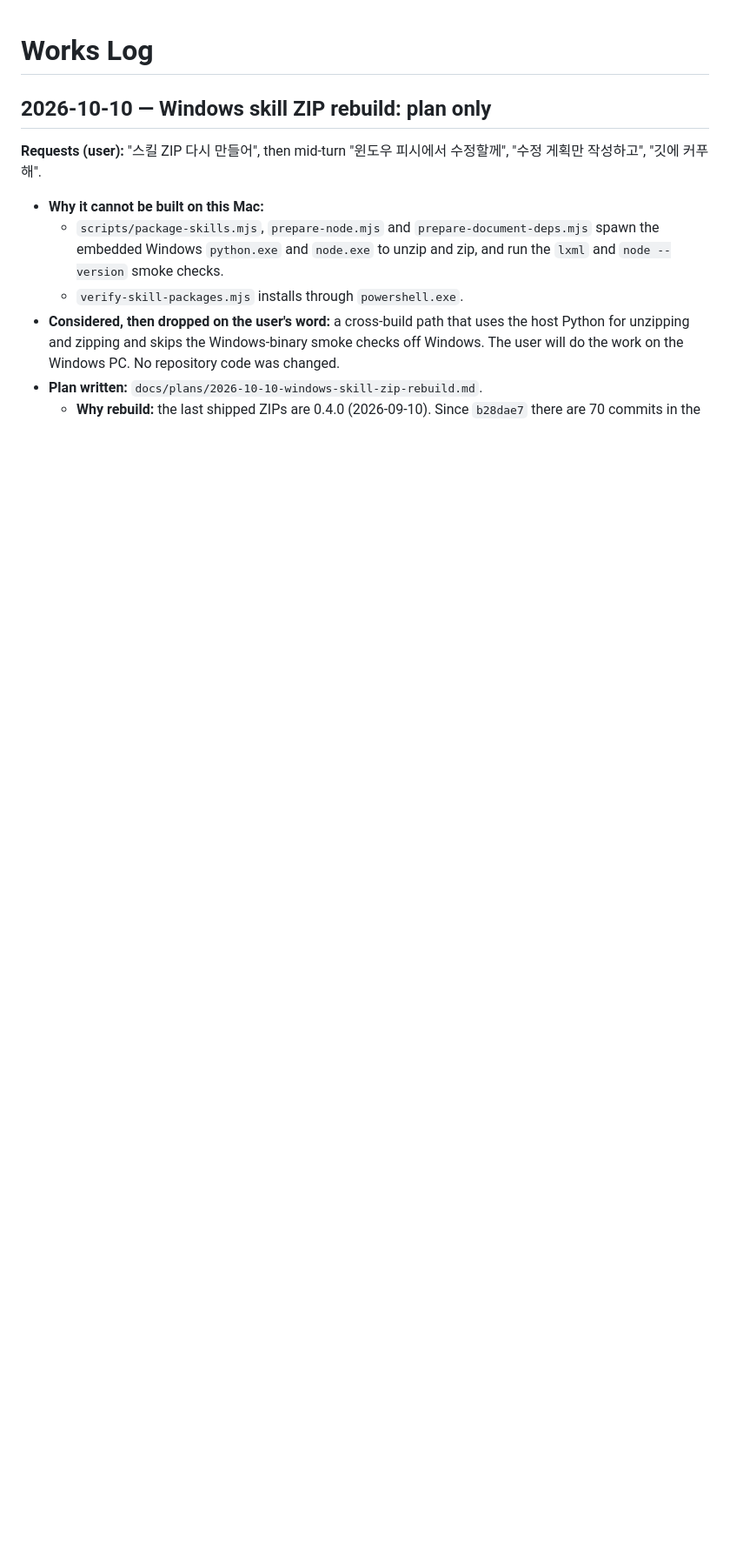
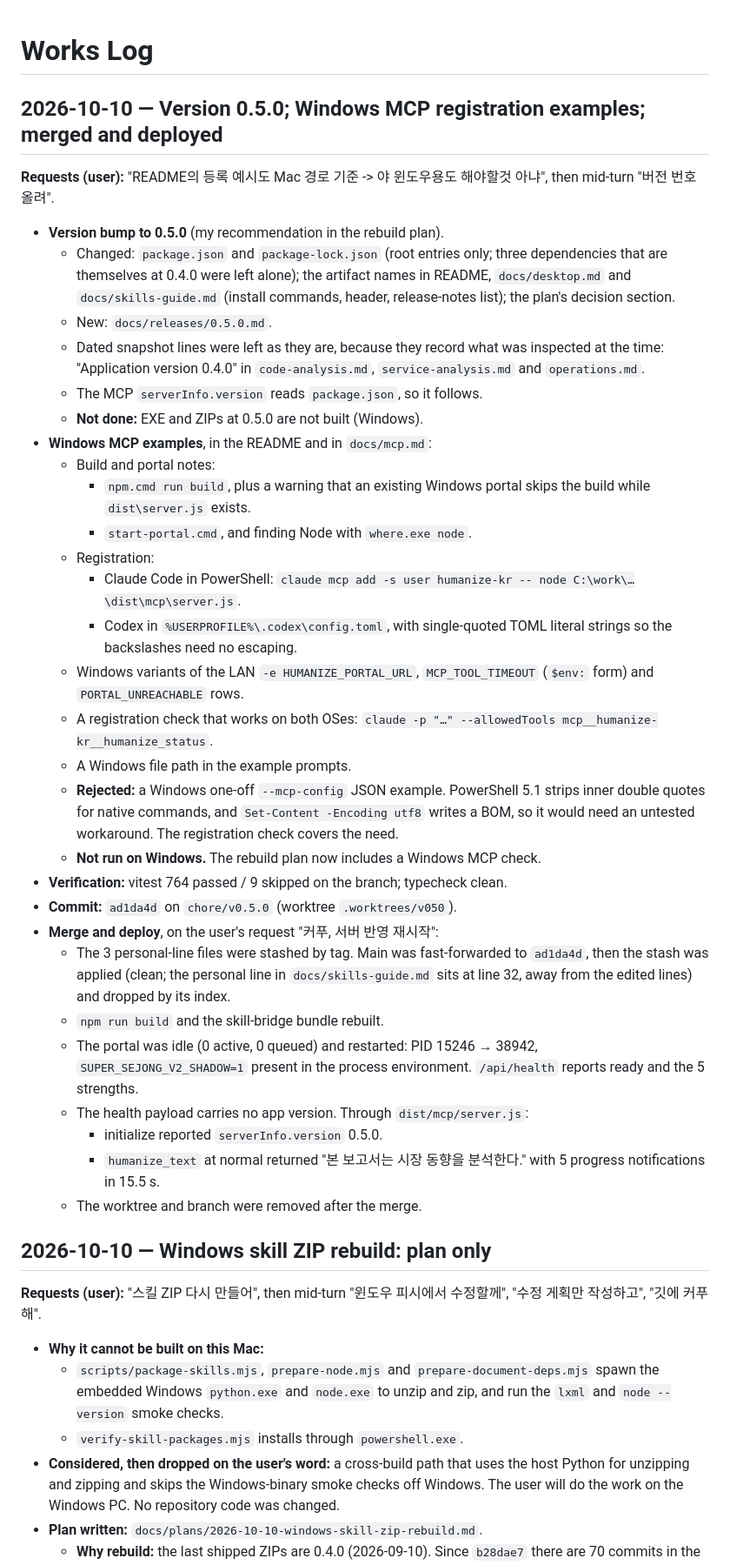
Before and after one commit to himangga01/ai-text-makes-likes-human, a Markdown page: works-log.md, the part around the change. Shown at 87% size. Drawn GitHub-style; blank space fills up the shorter version.

Commit message:
docs: log version 0.5.0, the Windows MCP examples and the deployment
Co-Authored-By: Claude Opus 5.5 <noreply@anthropic.com>

```diff
--- a/works-log.md
+++ b/works-log.md
@@ -1,4 +1,37 @@
 # Works Log
+
+## 2026-10-10 — Version 0.5.0; Windows MCP registration examples; merged and deployed
+
+**Requests (user):** "README의 등록 예시도 Mac 경로 기준 -> 야 윈도우용도 해야할것 아냐", then mid-turn "버전 번호 올려".
+
+- **Version bump to 0.5.0** (my recommendation in the rebuild plan).
+  - Changed: `package.json` and `package-lock.json` (root entries only; three dependencies that are themselves at 0.4.0 were left alone); the artifact names in README, `docs/desktop.md` and `docs/skills-guide.md` (install commands, header, release-notes list); the plan's decision section.
+  - New: `docs/releases/0.5.0.md`.
+  - Dated snapshot lines were left as they are, because they record what was inspected at the time: "Application version 0.4.0" in `code-analysis.md`, `service-analysis.md` and `operations.md`.
+  - The MCP `serverInfo.version` reads `package.json`, so it follows.
+  - **Not done:** EXE and ZIPs at 0.5.0 are not built (Windows).
+- **Windows MCP examples**, in the README and in `docs/mcp.md`:
+  - Build and portal notes:
+    - `npm.cmd run build`, plus a warning that an existing Windows portal skips the build while `dist\server.js` exists.
+    - `start-portal.cmd`, and finding Node with `where.exe node`.
+  - Registration:
+    - Claude Code in PowerShell: `claude mcp add -s user humanize-kr -- node C:\work\…\dist\mcp\server.js`.
+    - Codex in `%USERPROFILE%\.codex\config.toml`, with single-quoted TOML literal strings so the backslashes need no escaping.
+  - Windows variants of the LAN `-e HUMANIZE_PORTAL_URL`, `MCP_TOOL_TIMEOUT` (`$env:` form) and `PORTAL_UNREACHABLE` rows.
+  - A registration check that works on both OSes: `claude -p "…" --allowedTools mcp__humanize-kr__humanize_status`.
+  - A Windows file path in the example prompts.
+  - **Rejected:** a Windows one-off `--mcp-config` JSON example. PowerShell 5.1 strips inner double quotes for native commands, and `Set-Content -Encoding utf8` writes a BOM, so it would need an untested workaround. The registration check covers the need.
+  - **Not run on Windows.** The rebuild plan now includes a Windows MCP check.
+- **Verification:** vitest 764 passed / 9 skipped on the branch; typecheck clean.
+- **Commit:** `ad1da4d` on `chore/v0.5.0` (worktree `.worktrees/v050`).
+- **Merge and deploy**, on the user's request "커푸, 서버 반영 재시작":
+  - The 3 personal-line files were stashed by tag. Main was fast-forwarded to `ad1da4d`, then the stash was applied (clean; the personal line in `docs/skills-guide.md` sits at line 32, away from the edited lines) and dropped by its index.
+  - `npm run build` and the skill-bridge bundle rebuilt.
+  - The portal was idle (0 active, 0 queued) and restarted: PID 15246 → 38942, `SUPER_SEJONG_V2_SHADOW=1` present in the process environment. `/api/health` reports ready and the 5 strengths.
+  - The health payload carries no app version. Through `dist/mcp/server.js`:
+    - initialize reported `serverInfo.version` 0.5.0.
+    - `humanize_text` at normal returned "본 보고서는 시장 동향을 분석한다." with 5 progress notifications in 15.5 s.
+  - The worktree and branch were removed after the merge.
 
 ## 2026-10-10 — Windows skill ZIP rebuild: plan only
 
```
